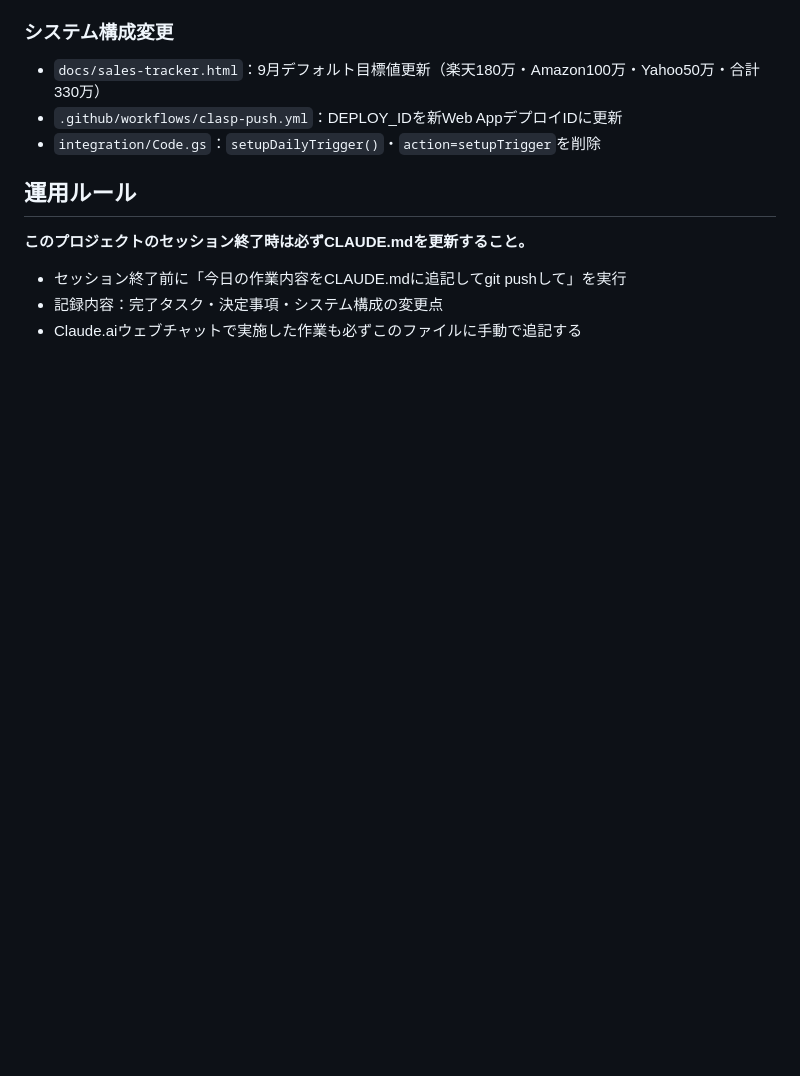
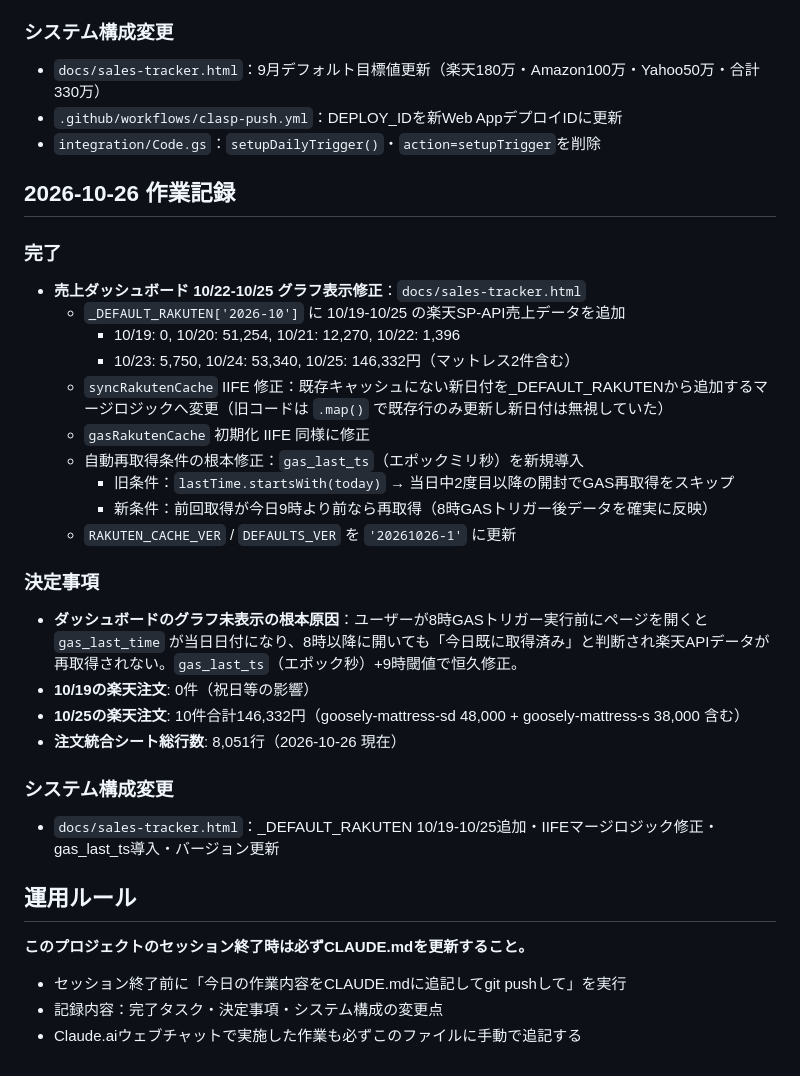
Before and after one commit to daisuke-yanagida00/ec-automation, a Markdown page: CLAUDE.md, the part around the change. Rendered like a GitHub page; blank space fills up the shorter version.

Commit message:
docs: 2026-10-26 作業記録をCLAUDE.mdに追記
Co-Authored-By: Claude Sonnet 4.6 <noreply@anthropic.com>
Claude-Session: https://claude.ai/code/session_012rwKHUeyJrrL6matqoP2Qr

```diff
--- a/CLAUDE.md
+++ b/CLAUDE.md
@@ -323,6 +323,29 @@ ec-automation/
 - `.github/workflows/clasp-push.yml`：DEPLOY_IDを新Web AppデプロイIDに更新
 - `integration/Code.gs`：`setupDailyTrigger()`・`action=setupTrigger`を削除
 
+## 2026-10-26 作業記録
+
+### 完了
+- **売上ダッシュボード 10/22-10/25 グラフ表示修正**：`docs/sales-tracker.html`
+  - `_DEFAULT_RAKUTEN['2026-10']` に 10/19-10/25 の楽天SP-API売上データを追加
+    - 10/19: 0, 10/20: 51,254, 10/21: 12,270, 10/22: 1,396
+    - 10/23: 5,750, 10/24: 53,340, 10/25: 146,332円（マットレス2件含む）
+  - `syncRakutenCache` IIFE 修正：既存キャッシュにない新日付を_DEFAULT_RAKUTENから追加するマージロジックへ変更（旧コードは `.map()` で既存行のみ更新し新日付は無視していた）
+  - `gasRakutenCache` 初期化 IIFE 同様に修正
+  - 自動再取得条件の根本修正：`gas_last_ts`（エポックミリ秒）を新規導入
+    - 旧条件：`lastTime.startsWith(today)` → 当日中2度目以降の開封でGAS再取得をスキップ
+    - 新条件：前回取得が今日9時より前なら再取得（8時GASトリガー後データを確実に反映）
+  - `RAKUTEN_CACHE_VER` / `DEFAULTS_VER` を `'20261026-1'` に更新
+
+### 決定事項
+- **ダッシュボードのグラフ未表示の根本原因**：ユーザーが8時GASトリガー実行前にページを開くと `gas_last_time` が当日日付になり、8時以降に開いても「今日既に取得済み」と判断され楽天APIデータが再取得されない。`gas_last_ts`（エポック秒）+9時閾値で恒久修正。
+- **10/19の楽天注文**: 0件（祝日等の影響）
+- **10/25の楽天注文**: 10件合計146,332円（goosely-mattress-sd 48,000 + goosely-mattress-s 38,000 含む）
+- **注文統合シート総行数**: 8,051行（2026-10-26 現在）
+
+### システム構成変更
+- `docs/sales-tracker.html`：_DEFAULT_RAKUTEN 10/19-10/25追加・IIFEマージロジック修正・gas_last_ts導入・バージョン更新
+
 ## 運用ルール
 **このプロジェクトのセッション終了時は必ずCLAUDE.mdを更新すること。**
 - セッション終了前に「今日の作業内容をCLAUDE.mdに追記してgit pushして」を実行
```
